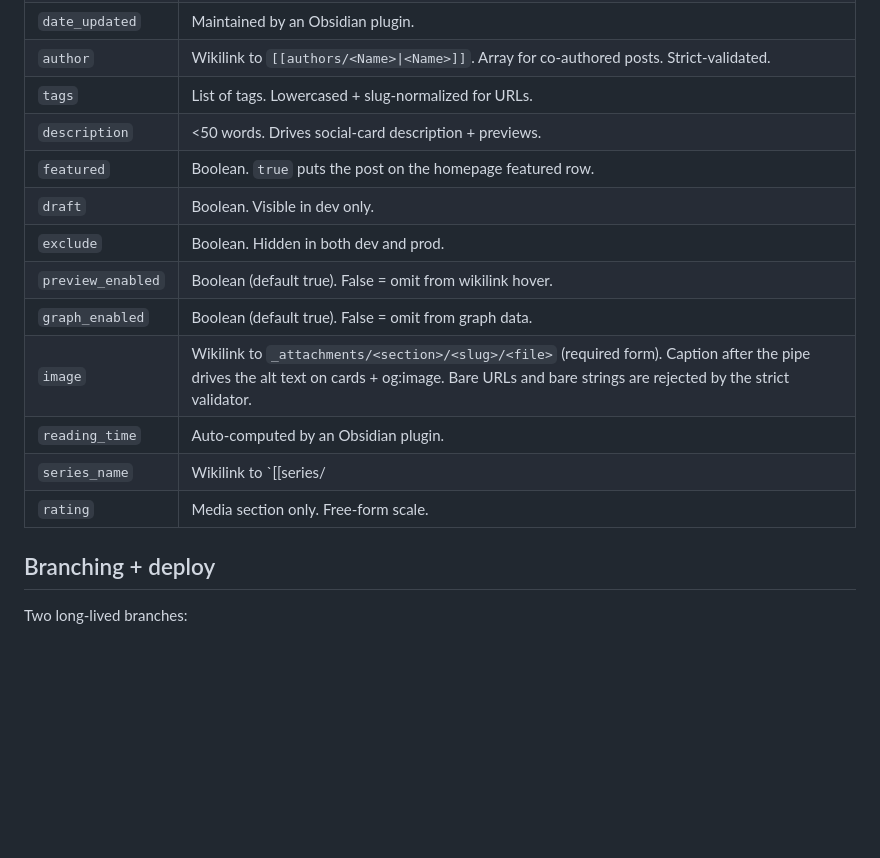
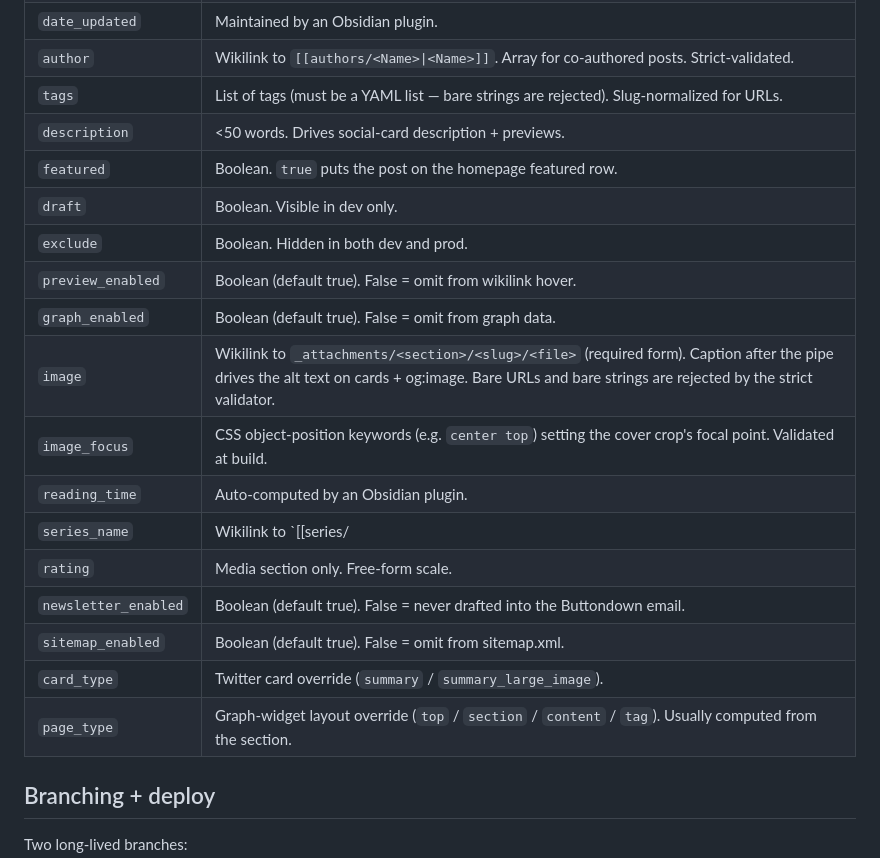
Before and after one commit to wool-worm/fractured-jaw, a Markdown page: README.md, the part around one of its changes. Rendered like a GitHub page; blank space fills up the shorter version.

```diff
--- a/README.md
+++ b/README.md
@@ -102,7 +116,7 @@ Frontmatter (all sections):
 | `date_published`  | Required. ISO 8601. Emitted as UTC to keep build-machine timezone out of rendered output. |
 | `date_updated`    | Maintained by an Obsidian plugin.                           |
 | `author`          | Wikilink to `[[authors/<Name>\|<Name>]]`. Array for co-authored posts. Strict-validated. |
-| `tags`            | List of tags. Lowercased + slug-normalized for URLs.        |
+| `tags`            | List of tags (must be a YAML list — bare strings are rejected). Slug-normalized for URLs. |
 | `description`     | <50 words. Drives social-card description + previews.       |
 | `featured`        | Boolean. `true` puts the post on the homepage featured row. |
 | `draft`           | Boolean. Visible in dev only.                               |
@@ -110,9 +124,14 @@ Frontmatter (all sections):
 | `preview_enabled` | Boolean (default true). False = omit from wikilink hover.   |
 | `graph_enabled`   | Boolean (default true). False = omit from graph data.       |
 | `image`           | Wikilink to `_attachments/<section>/<slug>/<file>` (required form). Caption after the pipe drives the alt text on cards + og:image. Bare URLs and bare strings are rejected by the strict validator. |
+| `image_focus`     | CSS object-position keywords (e.g. `center top`) setting the cover crop's focal point. Validated at build. |
 | `reading_time`    | Auto-computed by an Obsidian plugin.                        |
 | `series_name`     | Wikilink to `[[series/<Name>|...]]` (optional).             |
 | `rating`          | Media section only. Free-form scale.                        |
+| `newsletter_enabled` | Boolean (default true). False = never drafted into the Buttondown email. |
+| `sitemap_enabled` | Boolean (default true). False = omit from sitemap.xml.      |
+| `card_type`       | Twitter card override (`summary` / `summary_large_image`).  |
+| `page_type`       | Graph-widget layout override (`top` / `section` / `content` / `tag`). Usually computed from the section. |
 
 ## Branching + deploy
 
```
Also changed, not shown: other parts of README.md (+28 -12 lines).
